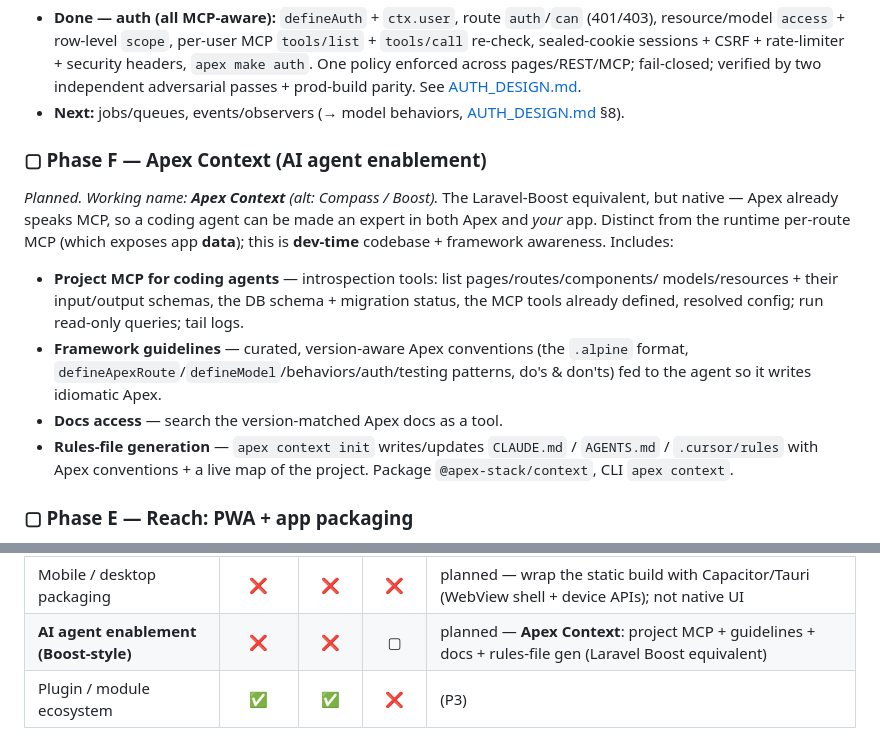
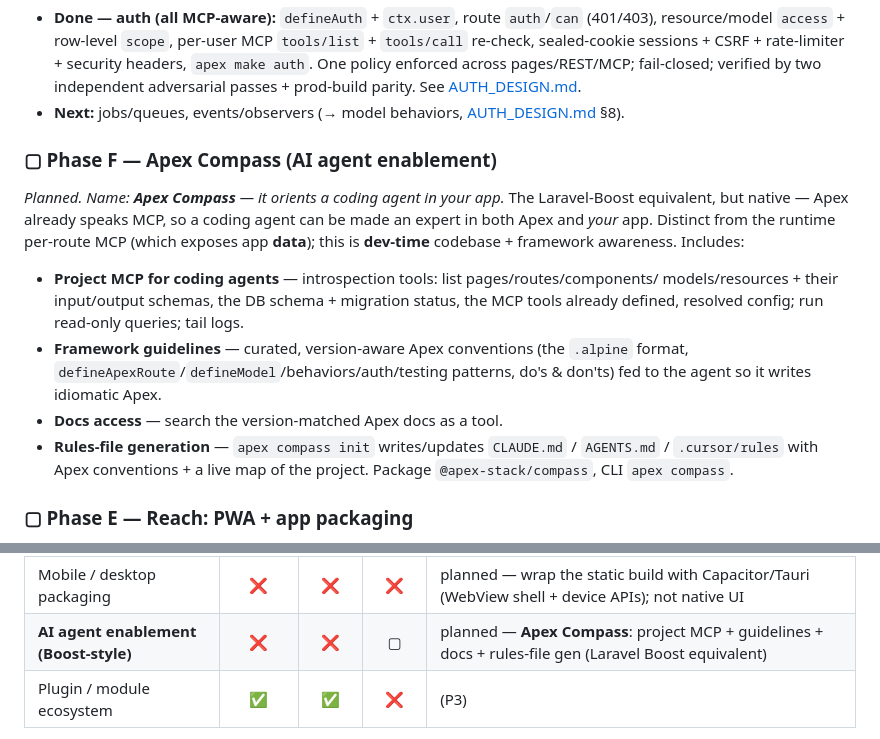
Before and after one commit to andrecorugda/apexjs, a Markdown page: ROADMAP.md, 2 parts joined by grey strips. Rendered like a GitHub page.

Commit message:
docs(roadmap): name the AI-agent gap Apex Compass (was Apex Context)

```diff
--- a/ROADMAP.md
+++ b/ROADMAP.md
@@ -73,8 +73,8 @@ zero JS until an island needs it.
   [AUTH_DESIGN.md](AUTH_DESIGN.md).
 - **Next:** jobs/queues, events/observers (→ model behaviors, [AUTH_DESIGN.md](AUTH_DESIGN.md) §8).
 
-### ▢ Phase F — Apex Context (AI agent enablement)
-*Planned. Working name: **Apex Context** (alt: Compass / Boost).* The Laravel-Boost
+### ▢ Phase F — Apex Compass (AI agent enablement)
+*Planned. Name: **Apex Compass** — it orients a coding agent in your app.* The Laravel-Boost
 equivalent, but native — Apex already speaks MCP, so a coding agent can be made an
 expert in both Apex and *your* app. Distinct from the runtime per-route MCP (which
 exposes app **data**); this is **dev-time** codebase + framework awareness. Includes:
@@ -85,9 +85,9 @@ exposes app **data**); this is **dev-time** codebase + framework awareness. Incl
   format, `defineApexRoute`/`defineModel`/behaviors/auth/testing patterns, do's & don'ts)
   fed to the agent so it writes idiomatic Apex.
 - **Docs access** — search the version-matched Apex docs as a tool.
-- **Rules-file generation** — `apex context init` writes/updates `CLAUDE.md` / `AGENTS.md`
+- **Rules-file generation** — `apex compass init` writes/updates `CLAUDE.md` / `AGENTS.md`
   / `.cursor/rules` with Apex conventions + a live map of the project.
-Package `@apex-stack/context`, CLI `apex context`.
+Package `@apex-stack/compass`, CLI `apex compass`.
 
 ### ▢ Phase E — Reach: PWA + app packaging
 *Planned.* Turn Apex apps into installable, offline-capable, and app-store-shippable
@@ -187,7 +187,7 @@ neither of them has. Legend: ✅ have · 🟡 partial · ❌ not yet.
 | i18n | 🟡 | ✅ | ✅ | `i18n` config + `locales/*.json`; `t`/`locale` in loaders; `/<locale>` + Accept-Language; SSR `<html lang>` |
 | PWA — offline / installable | 🟡 | ✅ | ❌ | planned — integrate `vite-plugin-pwa` + a `pwa` config (manifest + service worker) |
 | Mobile / desktop packaging | ❌ | ❌ | ❌ | planned — wrap the static build with Capacitor/Tauri (WebView shell + device APIs); not native UI |
-| **AI agent enablement (Boost-style)** | ❌ | ❌ | ▢ | planned — **Apex Context**: project MCP + guidelines + docs + rules-file gen (Laravel Boost equivalent) |
+| **AI agent enablement (Boost-style)** | ❌ | ❌ | ▢ | planned — **Apex Compass**: project MCP + guidelines + docs + rules-file gen (Laravel Boost equivalent) |
 | Plugin / module ecosystem | ✅ | ✅ | ❌ | (P3) |
 
 **Scorecard:** ~24 of the core dimensions at parity (✅), plus the AI-native moat that's ✅ for Apex
```
